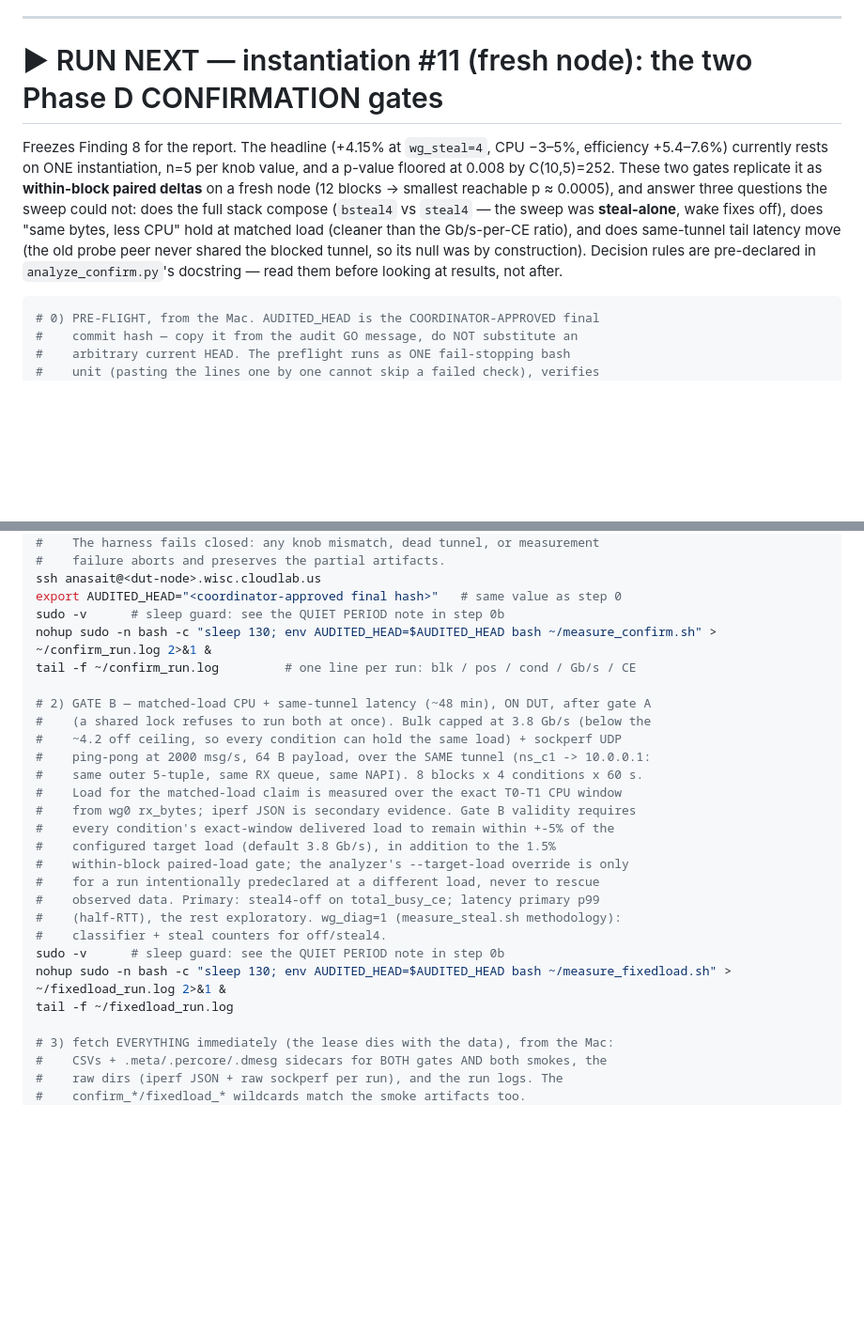
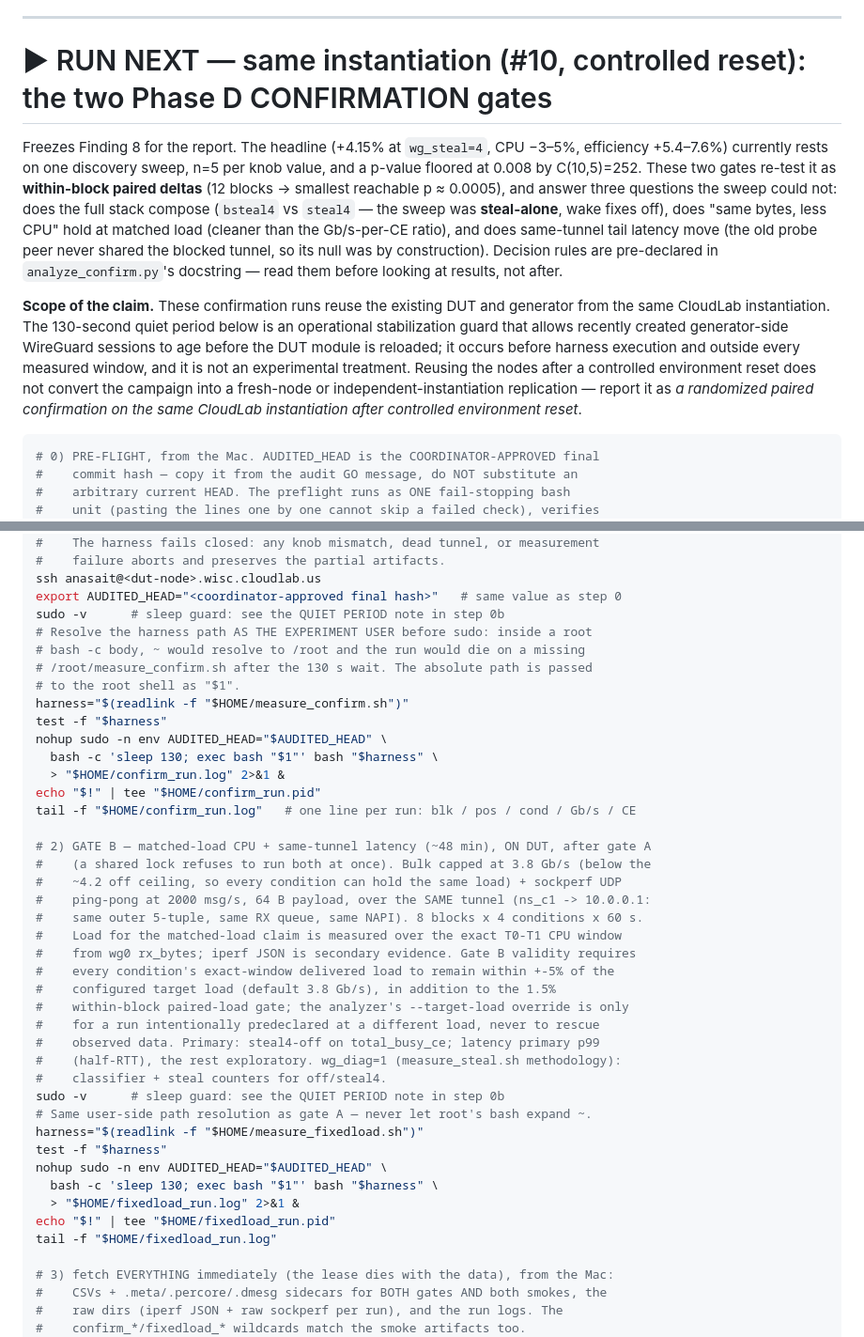
Before and after one commit to AnasAEA/wireguard-receive-path, a Markdown page: docs/cloudlab/CLOUDLAB_NEXT_STEPS.md, 2 parts joined by grey strips. Shown at 94% size. GitHub-like rendering; blank space fills up the shorter version.

Commit message:
cloudlab: fix quiet-guard full-run paths and scope wording
Full-run commands: inside a root 'bash -c' body, ~ resolves to /root, so
after the 130 s quiet wait the campaign would die on a missing
/root/measure_confirm.sh (or _fixedload). The runbook now resolves the
harness path AS THE EXPERIMENT USER (readlink -f $HOME/...), tests it, and
passes it to the root shell as "$1"; AUDITED_HEAD, nohup/backgrounding,
the log destinations and the quiet period are unchanged, and the PID is now
recorded to confirm_run.pid / fixedload_run.pid. Foreground smoke commands
untouched (their ~ is expanded by the user shell before sudo).

Scope wording: the RUN NEXT section now states explicitly that the runs
reuse the existing DUT/generator from the same CloudLab instantiation, that
the 130 s quiet period is an operational stabilization guard outside every
measured window (not an experimental treatment), and that the campaign is
'a randomized paired confirmation on the same CloudLab instantiation after
controlled environment reset' — not a fresh-node replication. The stale
'instantiation #11 (fresh node)' heading is corrected accordingly.

````diff
--- a/docs/cloudlab/CLOUDLAB_NEXT_STEPS.md
+++ b/docs/cloudlab/CLOUDLAB_NEXT_STEPS.md
@@ -26,18 +26,27 @@
 
 ---
 
-# ▶ RUN NEXT — instantiation #11 (fresh node): the two Phase D CONFIRMATION gates
+# ▶ RUN NEXT — same instantiation (#10, controlled reset): the two Phase D CONFIRMATION gates
 
 Freezes Finding 8 for the report. The headline (+4.15% at `wg_steal=4`, CPU −3–5%,
-efficiency +5.4–7.6%) currently rests on ONE instantiation, n=5 per knob value, and a
-p-value floored at 0.008 by C(10,5)=252. These two gates replicate it as **within-block
-paired deltas** on a fresh node (12 blocks → smallest reachable p ≈ 0.0005), and answer
-three questions the sweep could not: does the full stack compose (`bsteal4` vs `steal4` —
-the sweep was **steal-alone**, wake fixes off), does "same bytes, less CPU" hold at
-matched load (cleaner than the Gb/s-per-CE ratio), and does same-tunnel tail latency move
-(the old probe peer never shared the blocked tunnel, so its null was by construction).
-Decision rules are pre-declared in `analyze_confirm.py`'s docstring — read them before
-looking at results, not after.
+efficiency +5.4–7.6%) currently rests on one discovery sweep, n=5 per knob value, and a
+p-value floored at 0.008 by C(10,5)=252. These two gates re-test it as **within-block
+paired deltas** (12 blocks → smallest reachable p ≈ 0.0005), and answer three questions
+the sweep could not: does the full stack compose (`bsteal4` vs `steal4` — the sweep was
+**steal-alone**, wake fixes off), does "same bytes, less CPU" hold at matched load
+(cleaner than the Gb/s-per-CE ratio), and does same-tunnel tail latency move (the old
+probe peer never shared the blocked tunnel, so its null was by construction). Decision
+rules are pre-declared in `analyze_confirm.py`'s docstring — read them before looking at
+results, not after.
+
+**Scope of the claim.** These confirmation runs reuse the existing DUT and generator
+from the same CloudLab instantiation. The 130-second quiet period below is an
+operational stabilization guard that allows recently created generator-side WireGuard
+sessions to age before the DUT module is reloaded; it occurs before harness execution
+and outside every measured window, and it is not an experimental treatment. Reusing the
+nodes after a controlled environment reset does not convert the campaign into a
+fresh-node or independent-instantiation replication — report it as *a randomized paired
+confirmation on the same CloudLab instantiation after controlled environment reset*.
 
 ```bash
 # 0) PRE-FLIGHT, from the Mac. AUDITED_HEAD is the COORDINATOR-APPROVED final
@@ -125,8 +134,17 @@ BASH
 ssh anasait@<dut-node>.wisc.cloudlab.us
 export AUDITED_HEAD="<coordinator-approved final hash>"   # same value as step 0
 sudo -v      # sleep guard: see the QUIET PERIOD note in step 0b
-nohup sudo -n bash -c "sleep 130; env AUDITED_HEAD=$AUDITED_HEAD bash ~/measure_confirm.sh" > ~/confirm_run.log 2>&1 &
-tail -f ~/confirm_run.log         # one line per run: blk / pos / cond / Gb/s / CE
+# Resolve the harness path AS THE EXPERIMENT USER before sudo: inside a root
+# bash -c body, ~ would resolve to /root and the run would die on a missing
+# /root/measure_confirm.sh after the 130 s wait. The absolute path is passed
+# to the root shell as "$1".
+harness="$(readlink -f "$HOME/measure_confirm.sh")"
+test -f "$harness"
+nohup sudo -n env AUDITED_HEAD="$AUDITED_HEAD" \
+  bash -c 'sleep 130; exec bash "$1"' bash "$harness" \
+  > "$HOME/confirm_run.log" 2>&1 &
+echo "$!" | tee "$HOME/confirm_run.pid"
+tail -f "$HOME/confirm_run.log"   # one line per run: blk / pos / cond / Gb/s / CE
 
 # 2) GATE B — matched-load CPU + same-tunnel latency (~48 min), ON DUT, after gate A
 #    (a shared lock refuses to run both at once). Bulk capped at 3.8 Gb/s (below the
@@ -143,8 +161,14 @@ tail -f ~/confirm_run.log         # one line per run: blk / pos / cond / Gb/s /
 #    (half-RTT), the rest exploratory. wg_diag=1 (measure_steal.sh methodology):
 #    classifier + steal counters for off/steal4.
 sudo -v      # sleep guard: see the QUIET PERIOD note in step 0b
-nohup sudo -n bash -c "sleep 130; env AUDITED_HEAD=$AUDITED_HEAD bash ~/measure_fixedload.sh" > ~/fixedload_run.log 2>&1 &
-tail -f ~/fixedload_run.log
+# Same user-side path resolution as gate A — never let root's bash expand ~.
+harness="$(readlink -f "$HOME/measure_fixedload.sh")"
+test -f "$harness"
+nohup sudo -n env AUDITED_HEAD="$AUDITED_HEAD" \
+  bash -c 'sleep 130; exec bash "$1"' bash "$harness" \
+  > "$HOME/fixedload_run.log" 2>&1 &
+echo "$!" | tee "$HOME/fixedload_run.pid"
+tail -f "$HOME/fixedload_run.log"
 
 # 3) fetch EVERYTHING immediately (the lease dies with the data), from the Mac:
 #    CSVs + .meta/.percore/.dmesg sidecars for BOTH gates AND both smokes, the
````
